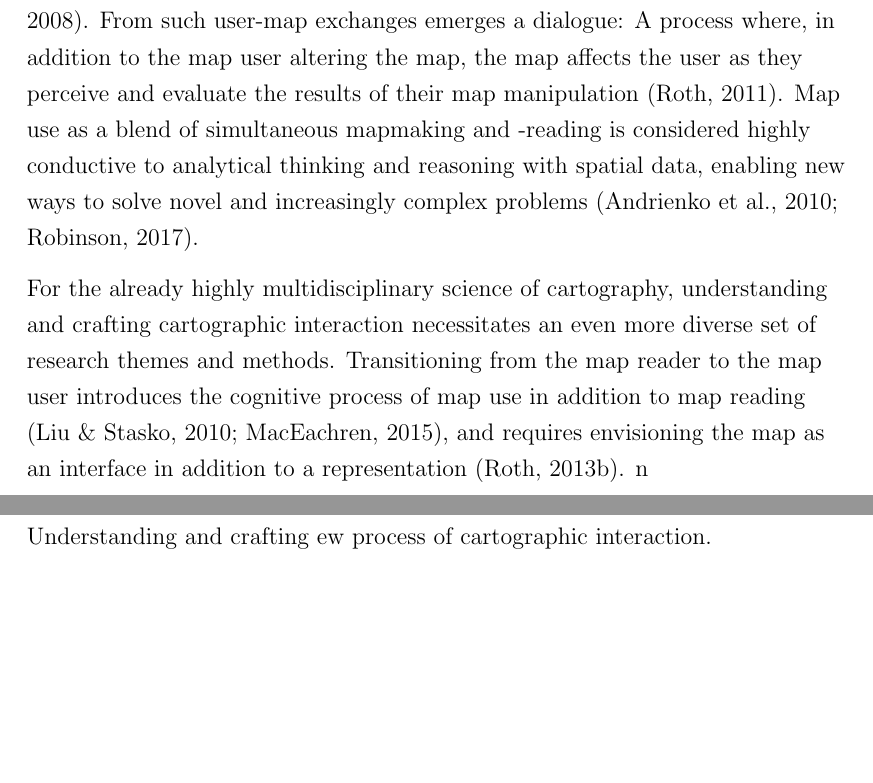
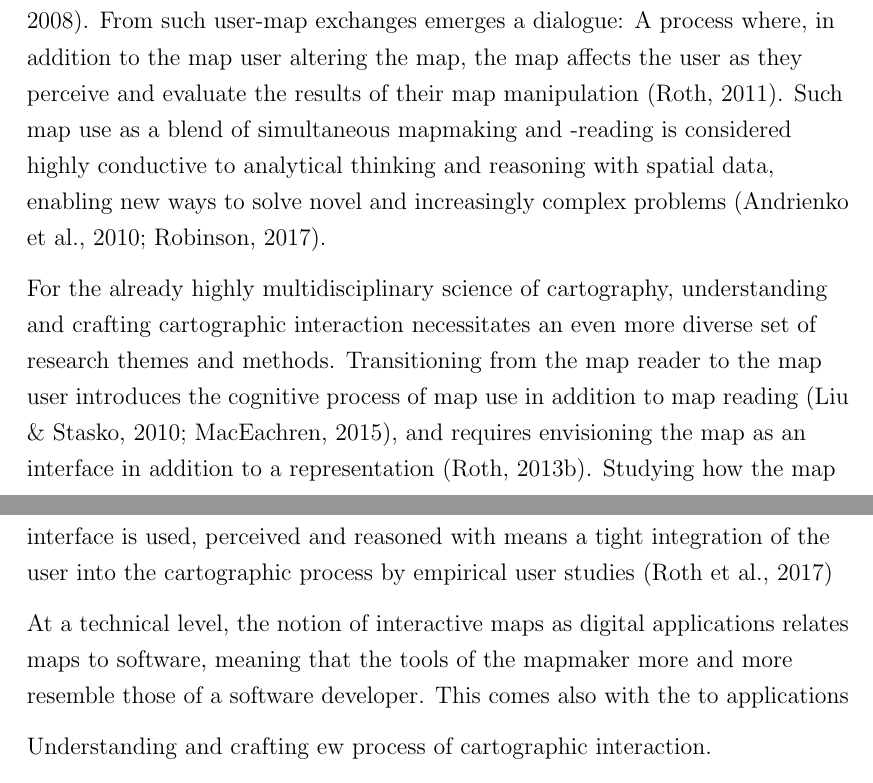
Before and after one commit to eemilhaa/thesis, a LaTeX thesis (thesis/main.tex, which reads thesis/sections/introduction.tex): two parts of pages 10 and 11 of 107, joined at a grey line, cut so that both start at the same text, the shorter picture padded with empty space. Compiled offline with pdfLaTeX.

Commit message:
wording & ref fix

```diff
--- a/thesis/sections/introduction.tex
+++ b/thesis/sections/introduction.tex
@@ -45,7 +45,7 @@ From such user-map exchanges emerges a dialogue:
 A process where, in addition to the map user altering the map,
 the map affects the user as they perceive and evaluate the results of their map manipulation
 \parencite{rot2011}.
-Map use as a blend of simultaneous mapmaking and -reading
+Such map use as a blend of simultaneous mapmaking and -reading
 is considered highly conductive to analytical thinking and reasoning
 with spatial data,
 enabling new ways to solve novel and increasingly complex problems \parencite{rob2017b, and2010}.
@@ -58,7 +58,18 @@ introduces the cognitive process of map use in addition to map reading
 \parencite{mac2015, liu2010},
 and requires envisioning the map as an interface in addition to a representation
 \parencite{rot2013b}.
-n
+Studying how the map interface is used, perceived and reasoned with
+means a tight integration of the user into the cartographic process
+by empirical user studies \parencite{rot2017}
+
+
+At a technical level,
+the notion of interactive maps as digital applications relates maps to software,
+meaning that the tools of the mapmaker
+more and more resemble those of a software developer.
+This comes also with the
+to applications
+
 
 Understanding and crafting ew
 % What is the state of interactive cartography
```
Also changed, not shown: thesis/references.bib (+1 -1 lines), thesis/sections/title_page.tex (+4 -2 lines).
